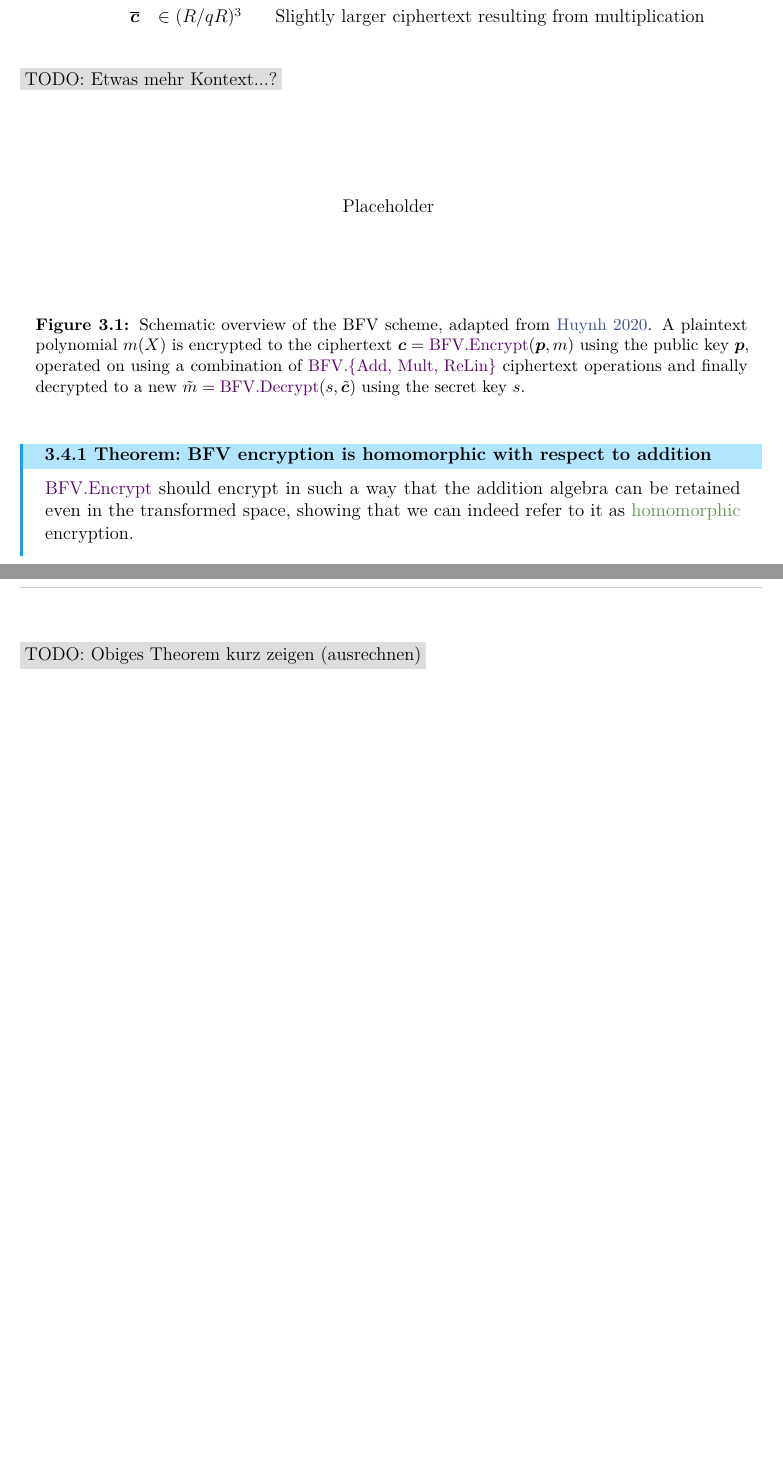
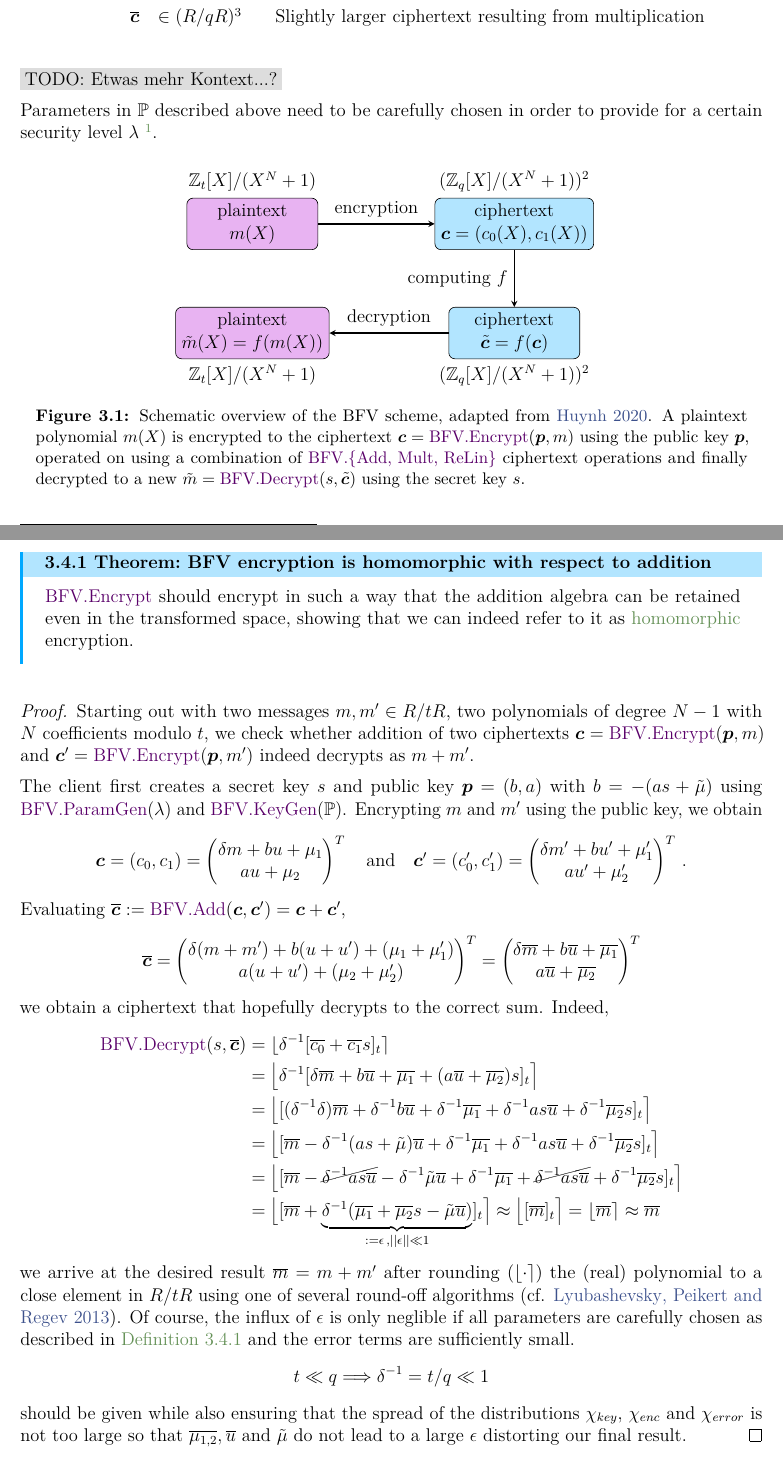
Before and after one commit to MrP01/BachelorsThesis, a LaTeX thesis (thesis/thesis.tex, which reads thesis/chapters/homomorphic-encryption.tex): two parts of pages 24 and 25 of 49 before the commit and two parts of pages 24 and 25 of 51 after it, joined at a grey line, cut so that both start at the same text, the shorter picture padded with empty space. The pictures show the PDF file thesis/thesis.pdf that the author committed with the source.

Commit message:
show that addition is homomorphic in BFV

```diff
--- a/thesis/chapters/homomorphic-encryption.tex
+++ b/thesis/chapters/homomorphic-encryption.tex
@@ -149,6 +149,8 @@ To summarise the parameters and variables, a brief overview of all used symbols
 \end{table}
 \todo{Etwas mehr Kontext...?}
 
+Parameters in $\mathbb{P}$ described above need to be carefully chosen in order to provide for a certain security level $\lambda$ \footnote{for example, using \url{https://github.com/malb/lattice-estimator}}.
+
 \begin{figure}[H]
   \centering
   \inputtikz{figures/bfv-schematic}
@@ -163,4 +165,28 @@ To summarise the parameters and variables, a brief overview of all used symbols
   \cryptop{BFV.Encrypt} should encrypt in such a way that the addition algebra can be retained even in the transformed space, showing that we can indeed refer to it as \hyperref[def:ring-homomorphism]{homomorphic} encryption.
 \end{theorem}
 
-\todo{Obiges Theorem kurz zeigen (ausrechnen)}
+\begin{proof}
+  Starting out with two messages $m, m' \in R/tR$, two polynomials of degree $N-1$ with $N$ coefficients modulo $t$, we check whether addition of two ciphertexts $\vec{c} = \cryptop{BFV.Encrypt}(\vec{p}, m)$ and $\vec{c}' = \cryptop{BFV.Encrypt}(\vec{p}, m')$ indeed decrypts as $m + m'$.
+
+  The client first creates a secret key $s$ and public key $\vec{p} = (b, a)$ with $b = -(as + \tilde{\mu})$ using $\cryptop{BFV.ParamGen}(\lambda)$ and $\cryptop{BFV.KeyGen}(\mathbb{P})$.
+  Encrypting $m$ and $m'$ using the public key, we obtain
+  $$\vec{c} = (c_0, c_1) = \begin{pmatrix}
+      \delta m + b u + \mu_1 \\
+      a u + \mu_2
+    \end{pmatrix}^T \quad\text{and}\quad \vec{c}' = (c_0', c_1') = \begin{pmatrix}
+      \delta m' + b u' + \mu_1' \\
+      a u' + \mu_2'
+    \end{pmatrix}^T \,.$$
+  Evaluating $\overline{\vec{c}} := \cryptop{BFV.Add}(\vec{c}, \vec{c}') = \vec{c} + \vec{c}'$,
+  $$\overline{\vec{c}} = \begin{pmatrix}
+      \delta (m + m') + b (u + u') + (\mu_1 + \mu_1') \\
+      a (u + u') + (\mu_2 + \mu_2')
+    \end{pmatrix}^T = \begin{pmatrix}
+      \delta \overline{m} + b \overline{u} + \overline{\mu_1} \\
+      a \overline{u} + \overline{\mu_2}
+    \end{pmatrix}^T$$
+  we obtain a ciphertext that hopefully decrypts to the correct sum.
+  Indeed,
+  \begin{align*}
+    \cryptop{BFV.Decrypt}(s, \overline{\vec{c}})
+     & = \lfloor \delta\inv [\overline{c_0} + \overline{c_1} s]_t \rceil                                                                                                                                                         \\
@@ -167,3 +196,11 @@ To summarise the parameters and variables, a brief overview of all used symbols
+     & = \big\lfloor [\overline{m} - \cancel{\delta\inv as \overline{u}} - \delta\inv \tilde{\mu} \overline{u} + \delta\inv \overline{\mu_1} + \cancel{\delta\inv as \overline{u}} + \delta\inv \overline{\mu_2} s]_t \big\rceil \\
+     & = \big\lfloor [\overline{m} + \underbrace{\delta\inv (\overline{\mu_1} + \overline{\mu_2} s - \tilde{\mu} \overline{u})}_{:= \epsilon \,, ||\epsilon|| \ll 1}]_t \big\rceil
+    \approx \big\lfloor [\overline{m}]_t \big\rceil = \lfloor \overline{m} \rceil \approx \overline{m}
+  \end{align*}
+  we arrive at the desired result $\overline{m} = m + m'$ after rounding ($\lfloor \cdot \rceil$) the (real) polynomial to a close element in $R/tR$ using one of several round-off algorithms  (cf. \cite{2013-rlwe-toolkit}).
+  Of course, the influx of $\epsilon$ is only neglible if all parameters are carefully chosen as described in \autoref{def:bfv-scheme} and the error terms are sufficiently small.
+  $$t \ll q \Longrightarrow \delta\inv = t/q \ll 1$$ should be given while also ensuring that the spread of the distributions $\chi_{key}$, $\chi_{enc}$ and $\chi_{error}$ is not too large so that $\overline{\mu_{1,2}}, \overline{u}$ and $\tilde{\mu}$ do not lead to a large $\epsilon$ distorting our final result.
+\end{proof}
 
 \cite{seal-4.0} implements the scheme, enabled using \cpp{seal::scheme_type::bfv}.
 
```
Also changed, not shown: thesis/chapters/implementation.tex (+1 -1 lines), thesis/macros.tex (+7 -7 lines), thesis/sources.bib (+1 -1 lines), thesis/thesis.tex (+1 -0 lines), thesis/thesis.pdf, thesis/chapters/homomorphic-encryption.tex (7 more changed lines).
